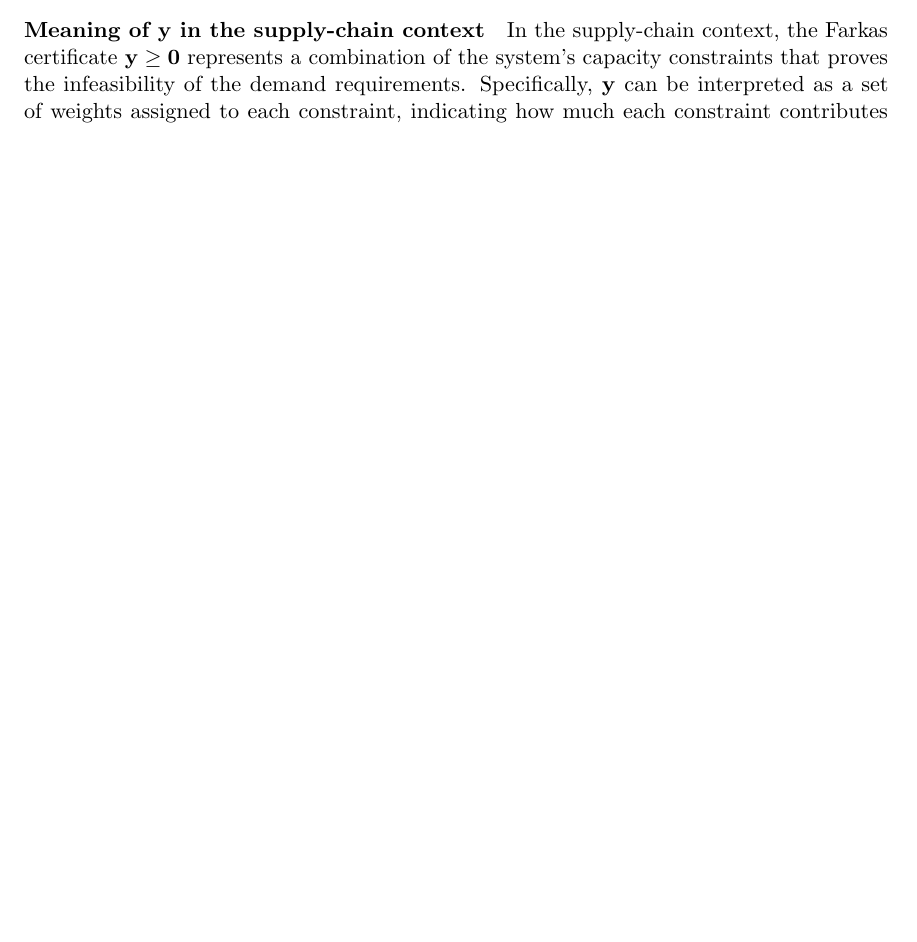
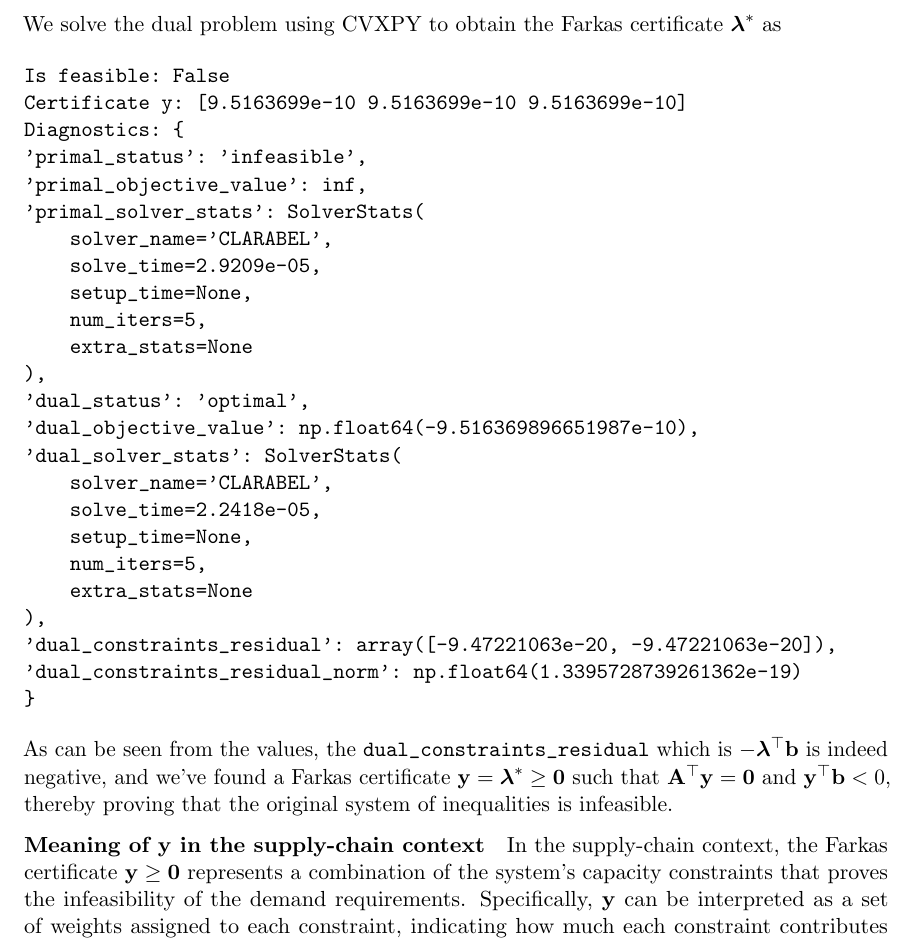
Before and after one commit to AshrithSagar/E0230-CMO-2025, a LaTeX problem sheet (Assignments/Assignment-3/TeX/main.tex, which reads Assignments/Assignment-3/TeX/q3.tex): part of page 14 of 15 before the commit and part of page 15 of 16 after it, cut at the place of the change, the shorter picture padded with empty space. Compiled offline with pdfLaTeX.

Commit message:
📝 A3:3

```diff
--- a/Assignments/Assignment-3/TeX/q3.tex
+++ b/Assignments/Assignment-3/TeX/q3.tex
@@ -262,6 +262,38 @@ Thereby, the Lagrangian dual problem can be stated as
 \end{equation*}
 which is equivalent to the problem stated in Farkas lemma~\citep{Nocedal2006}, aiming to find a dual certificate of infeasibility, i.e., a \( \bflambda \geq \zero \) such that \( \dotp{\A}{\bflambda} = \zero \) and \( \dotp{\bflambda}{\b} < 0 \).
 
+\newpage
+We solve the dual problem using CVXPY to obtain the Farkas certificate \( \bflambda^\ast \) as
+
+\begin{verbatim}
+Is feasible: False
+Certificate y: [9.5163699e-10 9.5163699e-10 9.5163699e-10]
+Diagnostics: {
+'primal_status': 'infeasible',
+'primal_objective_value': inf,
+'primal_solver_stats': SolverStats(
+    solver_name='CLARABEL',
+    solve_time=2.9209e-05,
+    setup_time=None,
+    num_iters=5,
+    extra_stats=None
+),
+'dual_status': 'optimal',
+'dual_objective_value': np.float64(-9.516369896651987e-10),
+'dual_solver_stats': SolverStats(
+    solver_name='CLARABEL',
+    solve_time=2.2418e-05,
+    setup_time=None,
+    num_iters=5,
+    extra_stats=None
+),
+'dual_constraints_residual': array([-9.47221063e-20, -9.47221063e-20]),
+'dual_constraints_residual_norm': np.float64(1.3395728739261362e-19)
+}
+\end{verbatim}
+
+As can be seen from the values, the \verb|dual_constraints_residual| which is \( - \dotp{\bflambda}{\b} \) is indeed negative, and we've found a Farkas certificate \( \y = \bflambda^\ast \geq \zero \) such that \( \dotp{\A}{\y} = \zero \) and \( \dotp{\y}{\b} < 0 \), thereby proving that the original system of inequalities is infeasible.
+
 \paragraph{Meaning of \( \y \) in the supply-chain context}
 
 In the supply-chain context, the Farkas certificate \( \y \geq \zero \) represents a combination of the system's capacity constraints that proves the infeasibility of the demand requirements.
```
